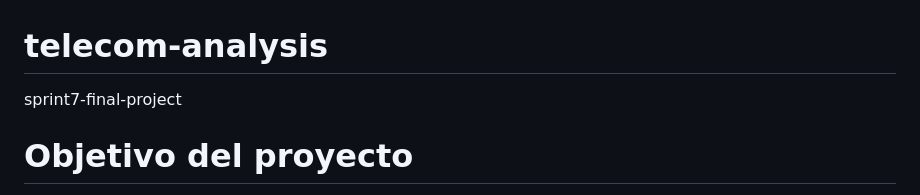
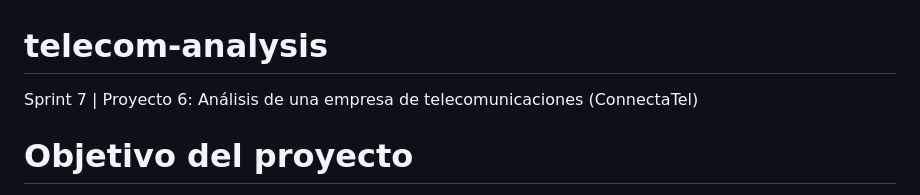
Before and after one commit to andaba2101/telecom-analysis, a Markdown page: README.md, the part around the change. Rendered like a GitHub page.

```diff
--- a/README.md
+++ b/README.md
@@ -1,5 +1,5 @@
 # telecom-analysis
-sprint7-final-project
+Sprint 7 | Proyecto 6: Análisis de una empresa de telecomunicaciones (ConnectaTel)
 
 # Objetivo del proyecto
 
```
